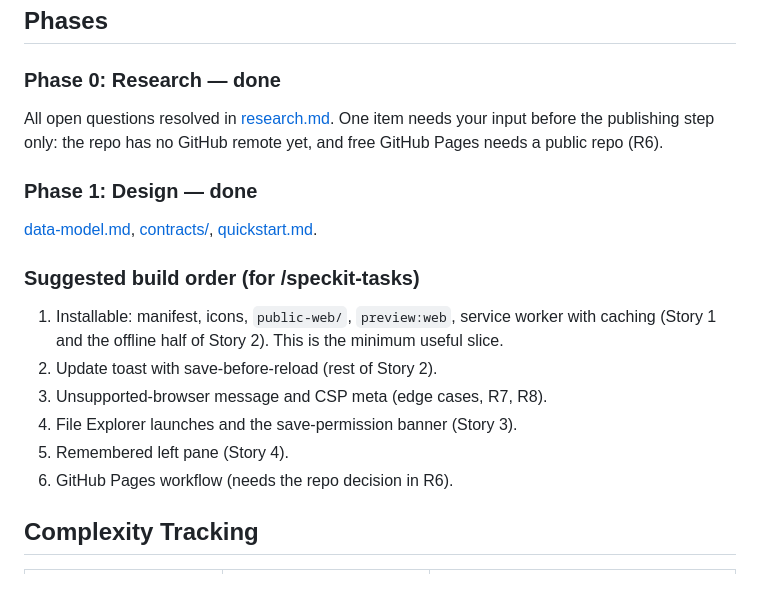
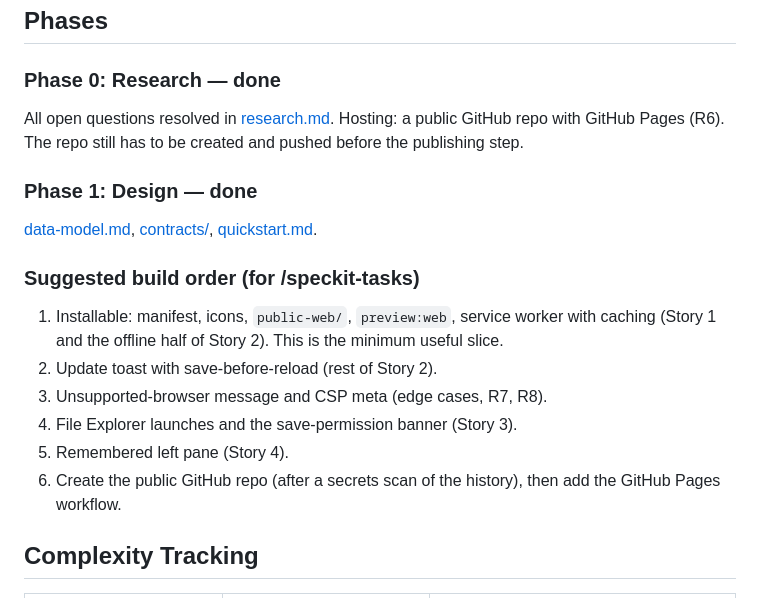
Before and after one commit to catfishsushi/MdGeek, a Markdown page: specs/001-installable-pwa/plan.md, the part around the change. GitHub-like rendering.

```diff
--- a/specs/001-installable-pwa/plan.md
+++ b/specs/001-installable-pwa/plan.md
@@ -100,9 +100,8 @@ build doesn't ship a manifest or service worker.
 ## Phases
 
 ### Phase 0: Research — done
-All open questions resolved in [research.md](./research.md). One item needs your input before the
-publishing step only: the repo has no GitHub remote yet, and free GitHub Pages needs a public repo
-(R6).
+All open questions resolved in [research.md](./research.md). Hosting: a public GitHub repo with
+GitHub Pages (R6). The repo still has to be created and pushed before the publishing step.
 
 ### Phase 1: Design — done
 [data-model.md](./data-model.md), [contracts/](./contracts/), [quickstart.md](./quickstart.md).
@@ -114,7 +113,7 @@ publishing step only: the repo has no GitHub remote yet, and free GitHub Pages n
 3. Unsupported-browser message and CSP meta (edge cases, R7, R8).
 4. File Explorer launches and the save-permission banner (Story 3).
 5. Remembered left pane (Story 4).
-6. GitHub Pages workflow (needs the repo decision in R6).
+6. Create the public GitHub repo (after a secrets scan of the history), then add the GitHub Pages workflow.
 
 ## Complexity Tracking
 
```
Also changed, not shown: specs/001-installable-pwa/research.md (+3 -5 lines).
